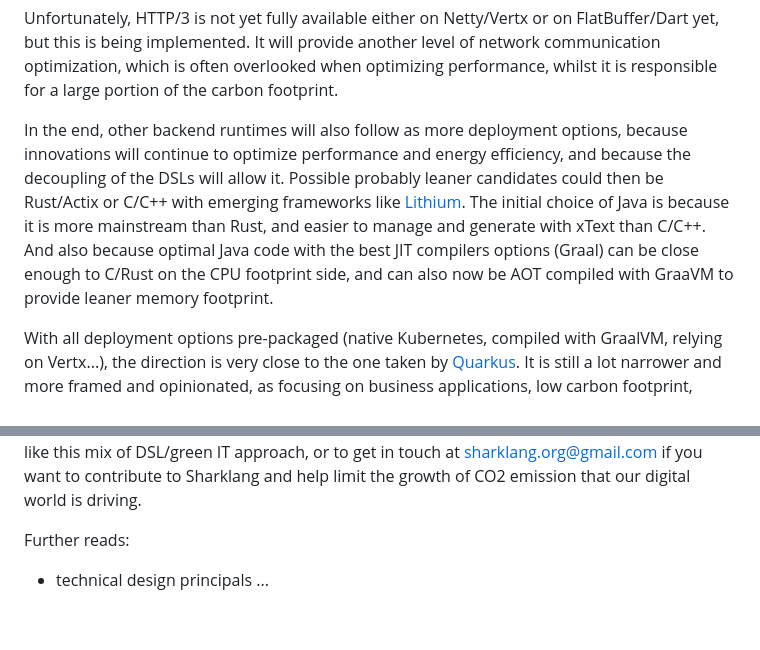
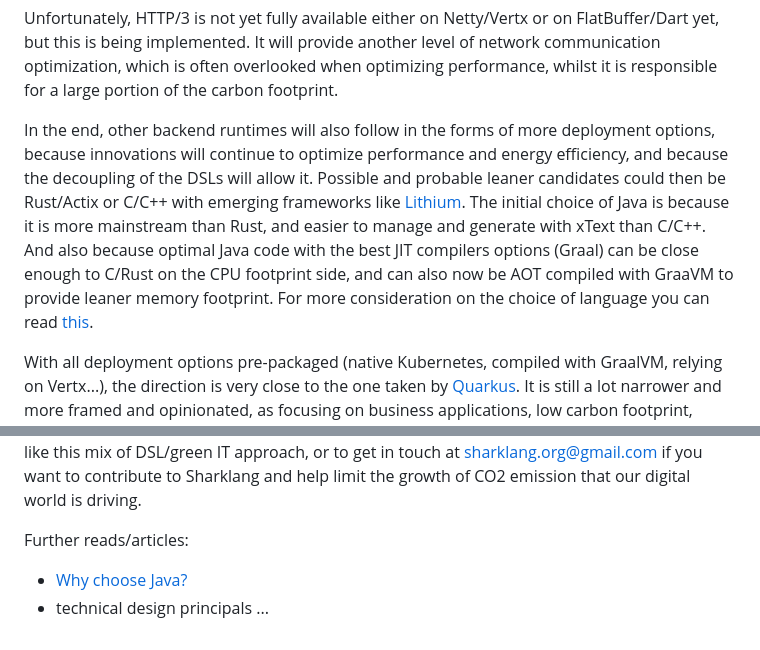
Before and after one commit to sharklang/sharklang, a Markdown page: README.md, 2 parts joined by grey strips. GitHub-like rendering.

Commit message:
java choice

```diff
--- a/README.md
+++ b/README.md
@@ -94,7 +94,7 @@ The collocation with a lean database engine like RocksDB is a lot less classical
 
 Unfortunately, HTTP/3 is not yet fully available either on Netty/Vertx or on FlatBuffer/Dart yet, but this is being implemented. It will provide another level of network communication optimization, which is often overlooked when optimizing performance, whilst it is responsible for a large portion of the carbon footprint.
 
-In the end, other backend runtimes will also follow as more deployment options, because innovations will continue to optimize performance and energy efficiency, and because the decoupling of the DSLs will allow it. Possible probably leaner candidates could then be Rust/Actix or C/C++ with emerging frameworks like [Lithium](https://github.com/matt-42/lithium/). The initial choice of Java is because it is more mainstream than Rust, and easier to manage and generate with xText than C/C++. And also because optimal Java code with the best JIT compilers options (Graal) can be close enough to C/Rust on the CPU footprint side, and can also now be AOT compiled with GraaVM to provide leaner memory footprint.
+In the end, other backend runtimes will also follow in the forms of more deployment options, because innovations will continue to optimize performance and energy efficiency, and because the decoupling of the DSLs will allow it. Possible and probable leaner candidates could then be Rust/Actix or C/C++ with emerging frameworks like [Lithium](https://github.com/matt-42/lithium/). The initial choice of Java is because it is more mainstream than Rust, and easier to manage and generate with xText than C/C++. And also because optimal Java code with the best JIT compilers options (Graal) can be close enough to C/Rust on the CPU footprint side, and can also now be AOT compiled with GraaVM to provide leaner memory footprint. For more consideration on the choice of language you can read [this](/WhyChooseJava.md).
 
 With all deployment options pre-packaged (native Kubernetes, compiled with GraalVM, relying on Vertx...), the direction is very close to the one taken by [Quarkus](https://quarkus.io/). It is still a lot narrower and more framed and opinionated, as focusing on business applications, low carbon footprint, mantainability, and using DSLs rather than maven automation and pure java code with a collection of mainstream customized annotations and frameworks.
 
@@ -150,7 +150,8 @@ So using DSLs allows to hit several birds with the same stone:
 
 Sharklang is currently mostly a design and concept, with first languages (data definition) and code generators available in beta versions. It aims at being totally open source and it is thus using the most simple and permissive open source license (BSD Simple). Feel free to steal ideas, like this mix of DSL/green IT approach, or to get in touch at sharklang.org@gmail.com if you want to contribute to Sharklang and help limit the growth of CO2 emission that our digital world is driving.
 
-Further reads:
+Further reads/articles:
 
+- [Why choose Java?](/WhyChooseJava.md)
 - technical design principals
 ...
```
Also changed, not shown: other parts of README.md (+1 -1 lines), WhyChooseJava.md (added, +55 -0 lines), img/languages-energy-time-and-memory-usage.png (added), 1 other file.
